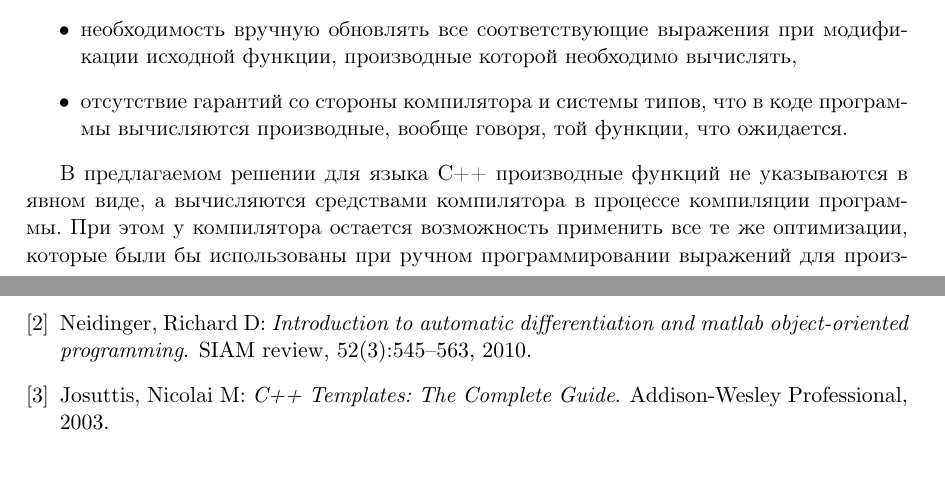
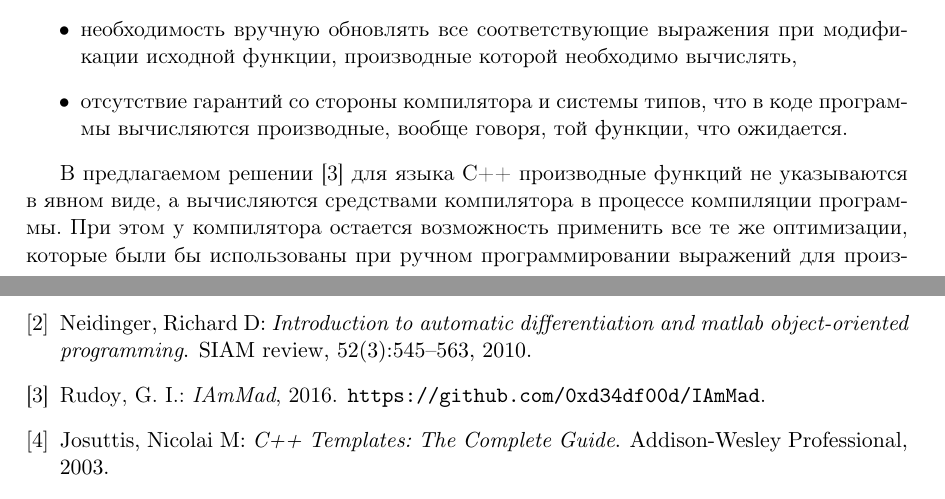
Before and after one commit to 0xd34df00d/RefractOptics, a LaTeX document (doc/Rudoy2016SymbolicDiff.tex): two parts of pages 1 and 11 of 11, joined at a grey line, cut so that both start at the same text, the shorter picture padded with empty space. Compiled offline with pdfLaTeX.

Commit message:
[2016SymbolicDiff] Cite IAmMad.

```diff
--- a/doc/Rudoy2016SymbolicDiff.tex
+++ b/doc/Rudoy2016SymbolicDiff.tex
@@ -68,7 +68,7 @@
 	программы вычисляются производные, вообще говоря, той функции, что ожидается.
 \end{itemize}
 
-В предлагаемом решении для языка C++ производные функций не указываются в явном виде,
+В предлагаемом решении \cite{Rudoy16IAmMad} для языка C++ производные функций не указываются в явном виде,
 а вычисляются средствами компилятора в процессе компиляции программы. При этом у
 компилятора остается возможность применить все те же оптимизации, которые были бы
 использованы при ручном программировании выражений для производных.
```
